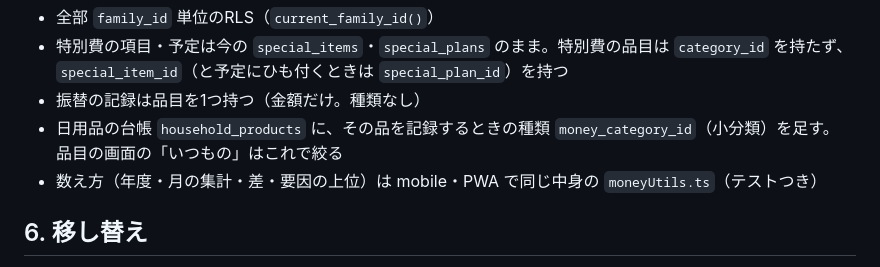
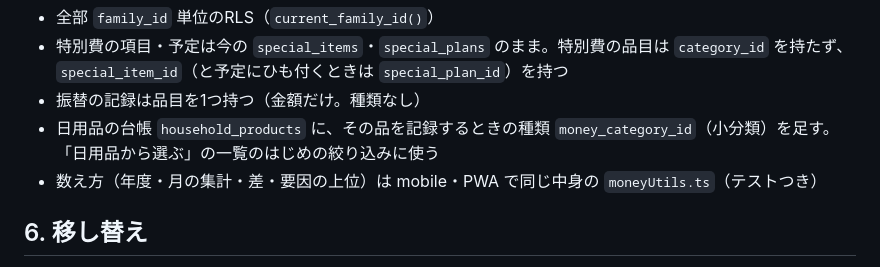
Before and after one commit to daizooo/sukusuku, a Markdown page: docs/kakei.md, the part around the change. GitHub-like rendering.

Commit message:
docs(kakei): 用語をそろえる
Co-Authored-By: Claude Opus 5.5 <noreply@anthropic.com>
Claude-Session: https://claude.ai/code/session_01GV1ZFLudz3nkwpuxXFm1MS

```diff
--- a/docs/kakei.md
+++ b/docs/kakei.md
@@ -153,7 +153,7 @@ money_card_closes カードの照合。 wallet_id / month / statement_amount / c
   `special_item_id`（と予定にひも付くときは `special_plan_id`）を持つ
 - 振替の記録は品目を1つ持つ（金額だけ。種類なし）
 - 日用品の台帳 `household_products` に、その品を記録するときの種類 `money_category_id`（小分類）を足す。
-  品目の画面の「いつもの」はこれで絞る
+  「日用品から選ぶ」の一覧のはじめの絞り込みに使う
 - 数え方（年度・月の集計・差・要因の上位）は mobile・PWA で同じ中身の `moneyUtils.ts`（テストつき）
 
 ## 6. 移し替え
```
